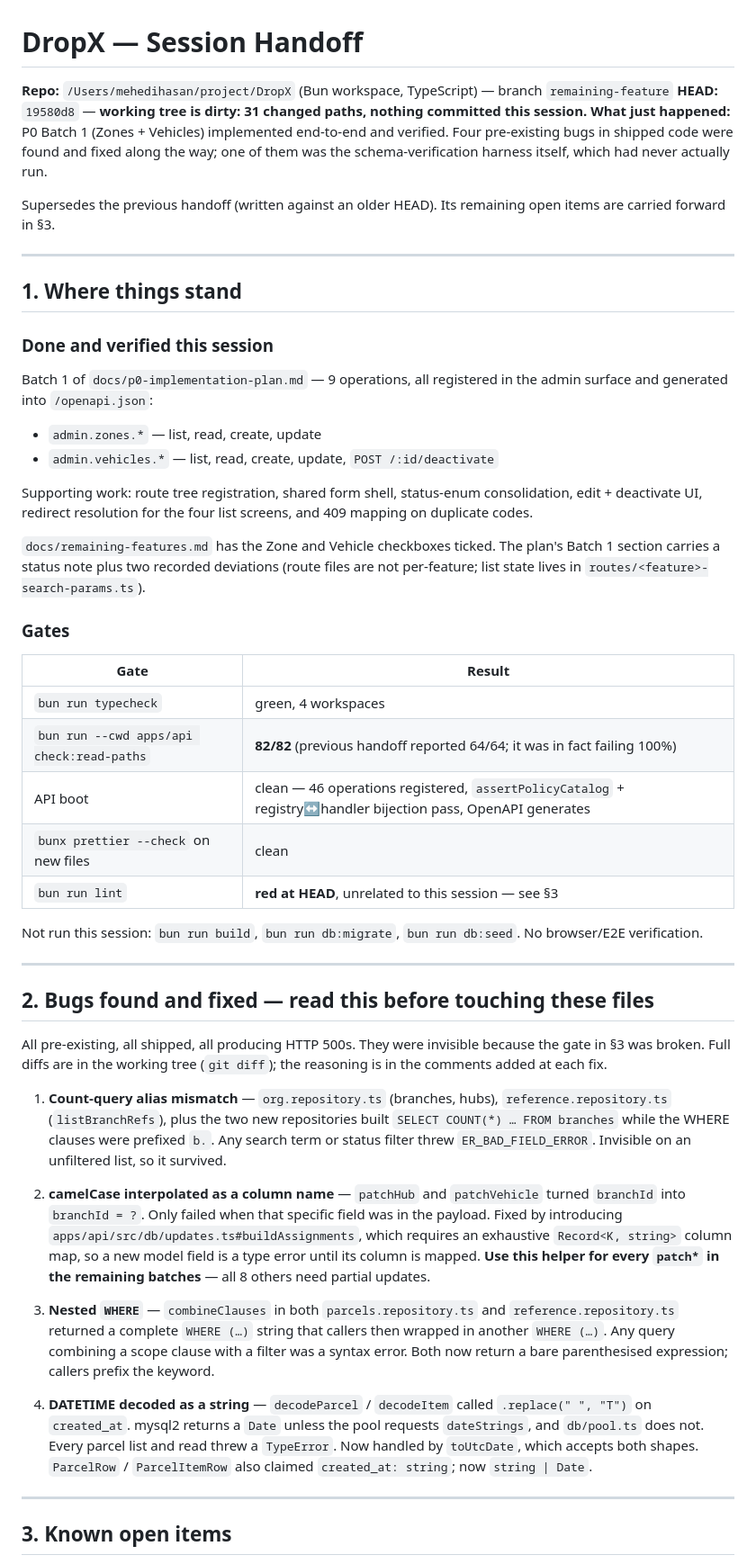
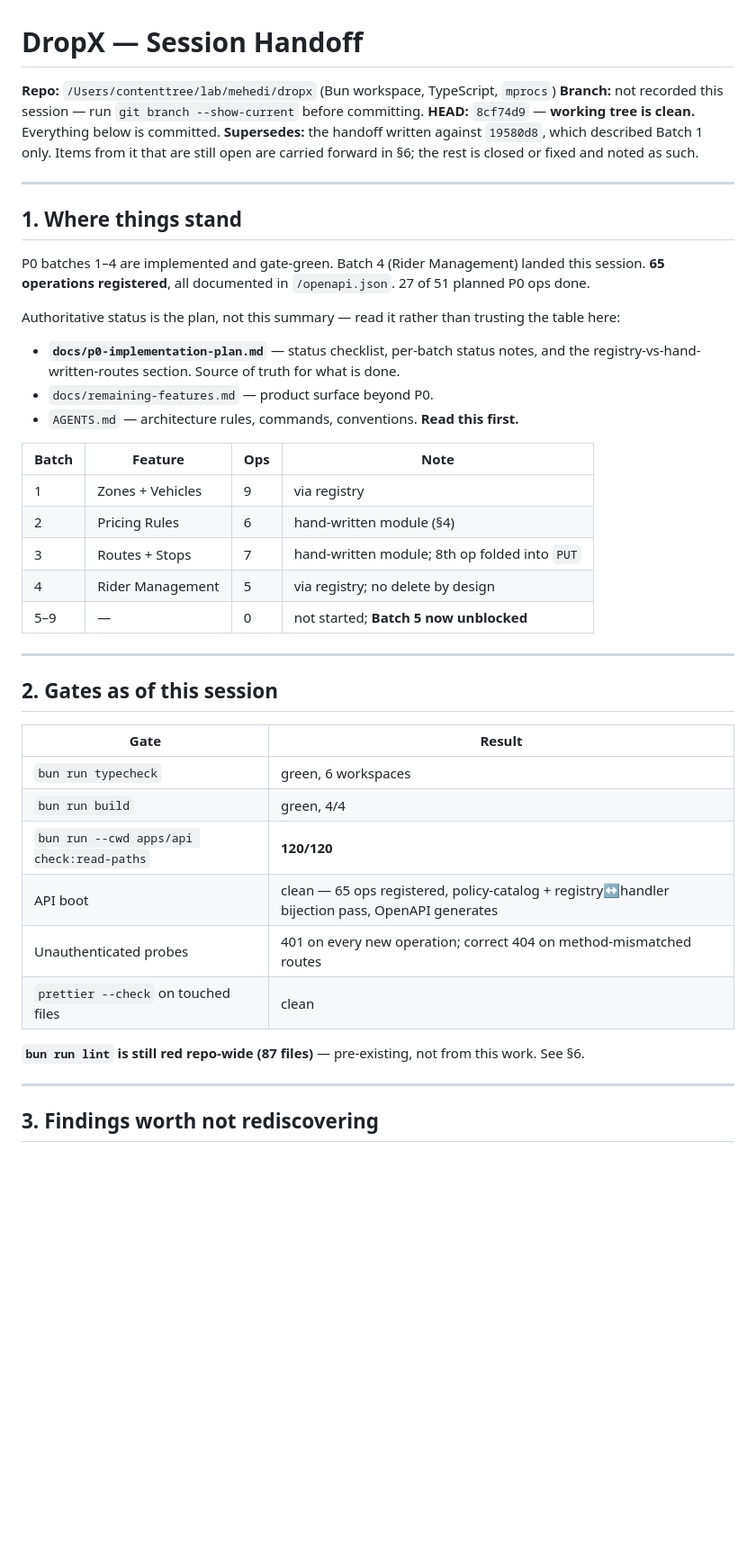
Before and after one commit to coder-mehedi-hasan/DropX, a Markdown page: docs/handoff.md, the part around one of its changes. Shown at 90% size. Drawn GitHub-style; blank space fills up the shorter version.

```diff
--- a/docs/handoff.md
+++ b/docs/handoff.md
@@ -1,53 +1,49 @@
 # DropX — Session Handoff
 
-**Repo:** `/Users/mehedihasan/project/DropX` (Bun workspace, TypeScript) — branch `remaining-feature`
-**HEAD:** `19580d8` — **working tree is dirty: 31 changed paths, nothing committed this session.**
-**What just happened:** P0 Batch 1 (Zones + Vehicles) implemented end-to-end and verified. Four pre-existing bugs in shipped code were found and fixed along the way; one of them was the schema-verification harness itself, which had never actually run.
-
-Supersedes the previous handoff (written against an older HEAD). Its remaining open items are carried forward in §3.
+**Repo:** `/Users/contenttree/lab/mehedi/dropx` (Bun workspace, TypeScript, `mprocs`)
+**Branch:** not recorded this session — run `git branch --show-current` before committing.
+**HEAD:** `8cf74d9` — **working tree is clean.** Everything below is committed.
+**Supersedes:** the handoff written against `19580d8`, which described Batch 1 only. Items from it
+that are still open are carried forward in §6; the rest is closed or fixed and noted as such.
 
 ---
 
 ## 1. Where things stand
 
-### Done and verified this session
+P0 batches 1–4 are implemented and gate-green. Batch 4 (Rider Management) landed this session.
+**65 operations registered**, all documented in `/openapi.json`. 27 of 51 planned P0 ops done.
 
-Batch 1 of `docs/p0-implementation-plan.md` — 9 operations, all registered in the admin surface and generated into `/openapi.json`:
+Authoritative status is the plan, not this summary — read it rather than trusting the table here:
 
-- `admin.zones.*` — list, read, create, update
-- `admin.vehicles.*` — list, read, create, update, `POST /:id/deactivate`
+- **`docs/p0-implementation-plan.md`** — status checklist, per-batch status notes, and the
+  registry-vs-hand-written-routes section. Source of truth for what is done.
+- `docs/remaining-features.md` — product surface beyond P0.
+- `AGENTS.md` — architecture rules, commands, conventions. **Read this first.**
 
-Supporting work: route tree registration, shared form shell, status-enum consolidation, edit + deactivate UI, redirect resolution for the four list screens, and 409 mapping on duplicate codes.
-
-`docs/remaining-features.md` has the Zone and Vehicle checkboxes ticked. The plan's Batch 1 section carries a status note plus two recorded deviations (route files are not per-feature; list state lives in `routes/<feature>-search-params.ts`).
-
-### Gates
-
-| Gate                                      | Result                                                                                                       |
-| ----------------------------------------- | ------------------------------------------------------------------------------------------------------------ |
-| `bun run typecheck`                       | green, 4 workspaces                                                                                          |
-| `bun run --cwd apps/api check:read-paths` | **82/82** (previous handoff reported 64/64; it was in fact failing 100%)                                     |
-| API boot                                  | clean — 46 operations registered, `assertPolicyCatalog` + registry↔handler bijection pass, OpenAPI generates |
-| `bunx prettier --check` on new files      | clean                                                                                                        |
-| `bun run lint`                            | **red at HEAD**, unrelated to this session — see §3                                                          |
-
-Not run this session: `bun run build`, `bun run db:migrate`, `bun run db:seed`. No browser/E2E verification.
+| Batch | Feature          | Ops | Note                                          |
+| ----- | ---------------- | --- | --------------------------------------------- |
+| 1     | Zones + Vehicles | 9   | via registry                                  |
+| 2     | Pricing Rules    | 6   | hand-written module (§4)                      |
+| 3     | Routes + Stops   | 7   | hand-written module; 8th op folded into `PUT` |
+| 4     | Rider Management | 5   | via registry; no delete by design             |
+| 5–9   | —                | 0   | not started; **Batch 5 now unblocked**        |
 
 ---
 
-## 2. Bugs found and fixed — read this before touching these files
+## 2. Gates as of this session
 
-All pre-existing, all shipped, all producing HTTP 500s. They were invisible because the gate in §3 was broken. Full diffs are in the working tree (`git diff`); the reasoning is in the comments added at each fix.
+| Gate                                      | Result                                                                                         |
+| ----------------------------------------- | ---------------------------------------------------------------------------------------------- |
+| `bun run typecheck`                       | green, 6 workspaces                                                                            |
+| `bun run build`                           | green, 4/4                                                                                     |
+| `bun run --cwd apps/api check:read-paths` | **120/120**                                                                                    |
+| API boot                                  | clean — 65 ops registered, policy-catalog + registry↔handler bijection pass, OpenAPI generates |
+| Unauthenticated probes                    | 401 on every new operation; correct 404 on method-mismatched routes                            |
+| `prettier --check` on touched files       | clean                                                                                          |
 
-1. **Count-query alias mismatch** — `org.repository.ts` (branches, hubs), `reference.repository.ts` (`listBranchRefs`), plus the two new repositories built `SELECT COUNT(*) … FROM branches` while the WHERE clauses were prefixed `b.`. Any search term or status filter threw `ER_BAD_FIELD_ERROR`. Invisible on an unfiltered list, so it survived.
-
-2. **camelCase interpolated as a column name** — `patchHub` and `patchVehicle` turned `branchId` into `branchId = ?`. Only failed when that specific field was in the payload. Fixed by introducing `apps/api/src/db/updates.ts#buildAssignments`, which requires an exhaustive `Record<K, string>` column map, so a new model field is a type error until its column is mapped. **Use this helper for every `patch*` in the remaining batches** — all 8 others need partial updates.
-
-3. **Nested `WHERE`** — `combineClauses` in both `parcels.repository.ts` and `reference.repository.ts` returned a complete `WHERE (…)` string that callers then wrapped in another `WHERE (…)`. Any query combining a scope clause with a filter was a syntax error. Both now return a bare parenthesised expression; callers prefix the keyword.
-
-4. **DATETIME decoded as a string** — `decodeParcel` / `decodeItem` called `.replace(" ", "T")` on `created_at`. mysql2 returns a `Date` unless the pool requests `dateStrings`, and `db/pool.ts` does not. Every parcel list and read threw a `TypeError`. Now handled by `toUtcDate`, which accepts both shapes. `ParcelRow` / `ParcelItemRow` also claimed `created_at: string`; now `string | Date`.
+**`bun run lint` is still red repo-wide (87 files)** — pre-existing, not from this work. See §6.
 
 ---
 
-## 3. Known open items
+## 3. Findings worth not rediscovering
 
```
Also changed, not shown: other parts of docs/handoff.md (+171 -43 lines).
